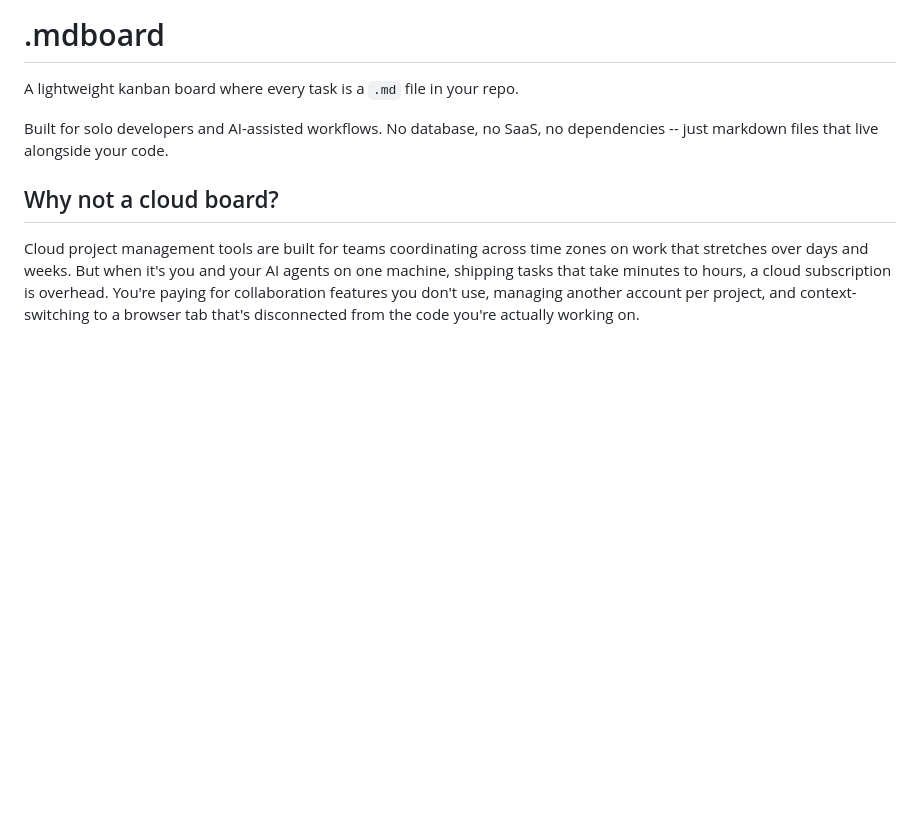
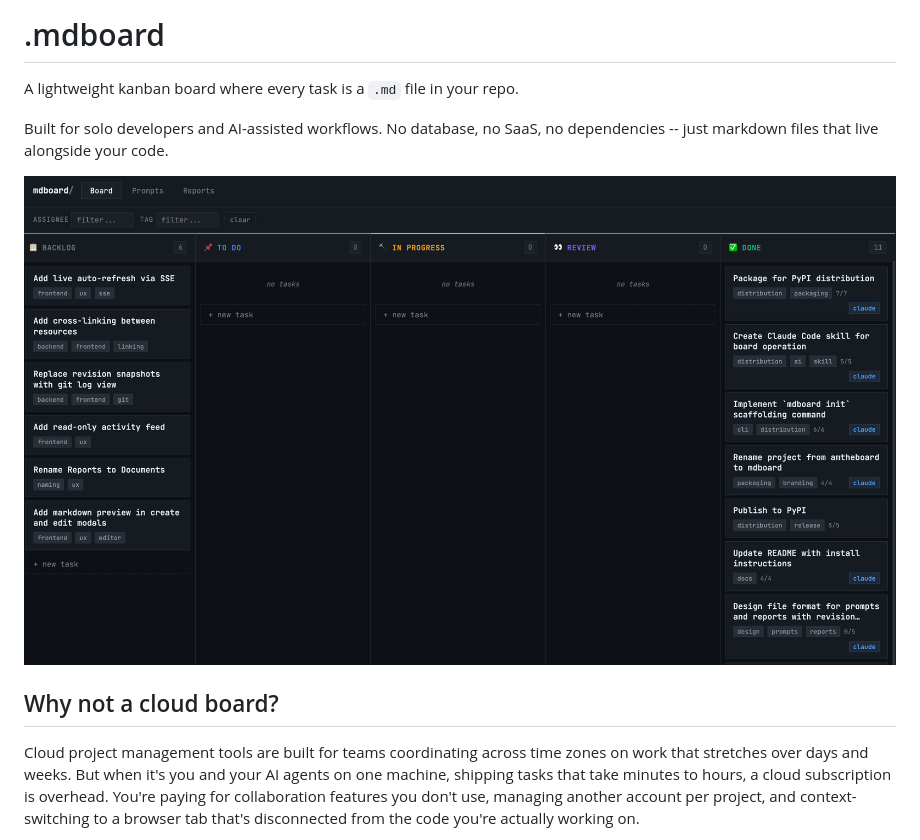
Before and after one commit to Patrik-Stas/mdboard, a Markdown page: README.md, the part around the change. Drawn GitHub-style; pictures changed too: media/app.png; blank space fills up the shorter version.

Commit message:
Add app screenshot to README
Co-Authored-By: Claude Opus 4.6 <noreply@anthropic.com>
Signed-off-by: Patrik Stas <patrik.stas@gmail.com>

```diff
--- a/README.md
+++ b/README.md
@@ -3,6 +3,8 @@
 A lightweight kanban board where every task is a `.md` file in your repo.
 
 Built for solo developers and AI-assisted workflows. No database, no SaaS, no dependencies -- just markdown files that live alongside your code.
+
+![mdboard](media/app.png)
 
 ## Why not a cloud board?
 
```
